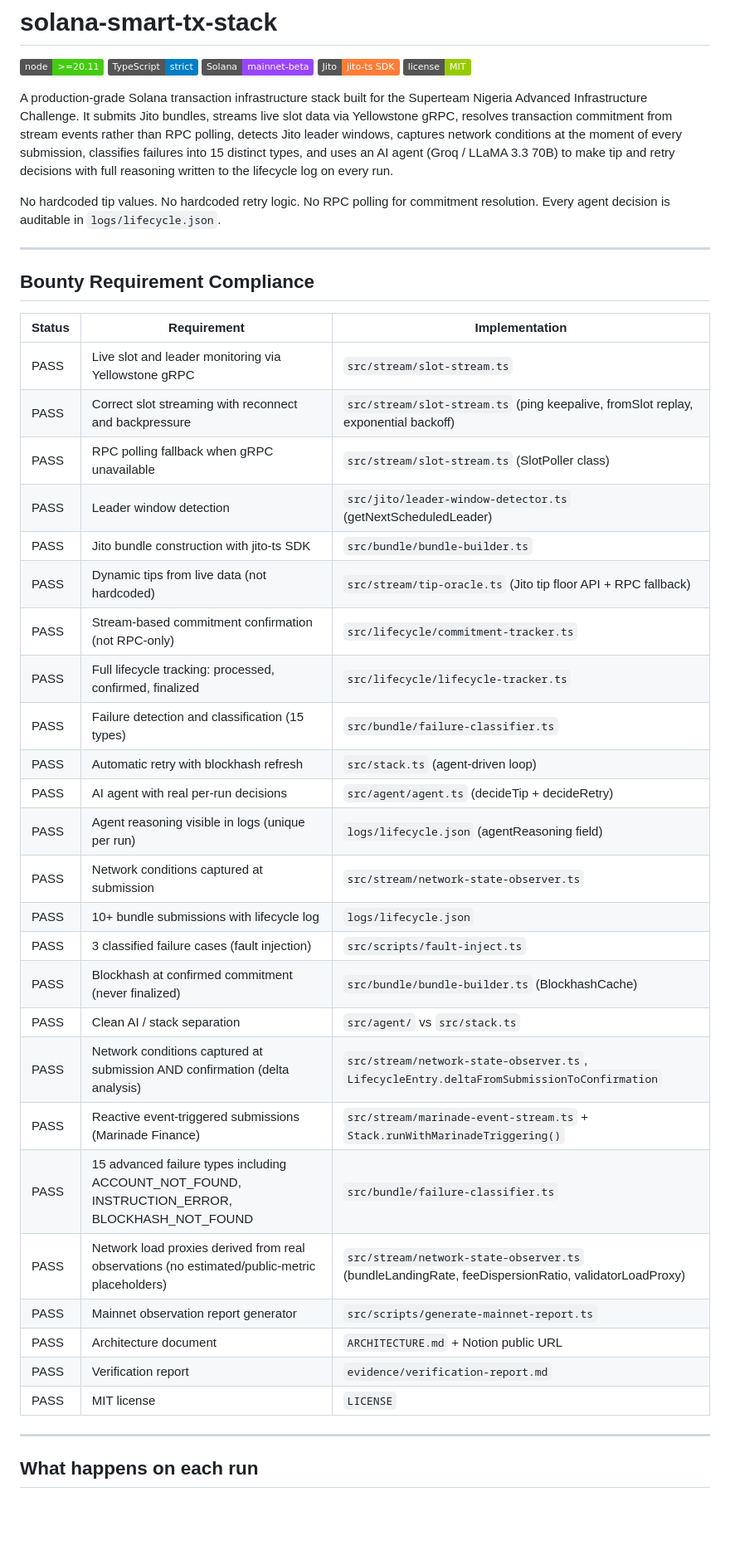
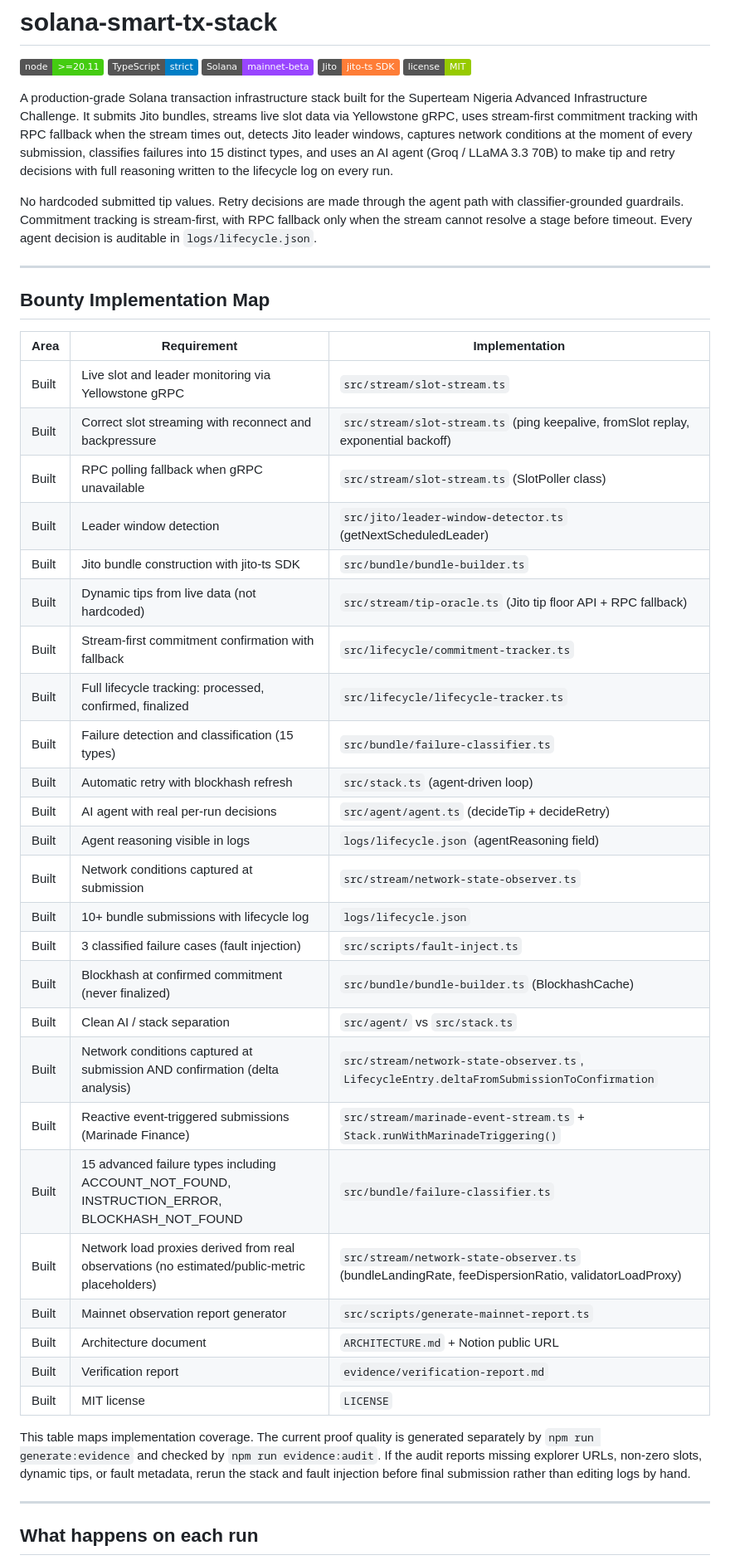
Before and after one commit to Focus1010/solana-smart-tx-stack, a Markdown page: README.md, the part around one of its changes. Shown at 83% size. GitHub-like rendering; badges without logos; blank space fills up the shorter version.

Commit message:
Clarify implementation and evidence status

```diff
--- a/README.md
+++ b/README.md
@@ -6,41 +6,43 @@
 ![jito](https://img.shields.io/badge/Jito-jito--ts%20SDK-orange)
 ![license](https://img.shields.io/badge/license-MIT-green)
 
-A production-grade Solana transaction infrastructure stack built for the Superteam Nigeria Advanced Infrastructure Challenge. It submits Jito bundles, streams live slot data via Yellowstone gRPC, resolves transaction commitment from stream events rather than RPC polling, detects Jito leader windows, captures network conditions at the moment of every submission, classifies failures into 15 distinct types, and uses an AI agent (Groq / LLaMA 3.3 70B) to make tip and retry decisions with full reasoning written to the lifecycle log on every run.
+A production-grade Solana transaction infrastructure stack built for the Superteam Nigeria Advanced Infrastructure Challenge. It submits Jito bundles, streams live slot data via Yellowstone gRPC, uses stream-first commitment tracking with RPC fallback when the stream times out, detects Jito leader windows, captures network conditions at the moment of every submission, classifies failures into 15 distinct types, and uses an AI agent (Groq / LLaMA 3.3 70B) to make tip and retry decisions with full reasoning written to the lifecycle log on every run.
 
-No hardcoded tip values. No hardcoded retry logic. No RPC polling for commitment resolution. Every agent decision is auditable in `logs/lifecycle.json`.
+No hardcoded submitted tip values. Retry decisions are made through the agent path with classifier-grounded guardrails. Commitment tracking is stream-first, with RPC fallback only when the stream cannot resolve a stage before timeout. Every agent decision is auditable in `logs/lifecycle.json`.
 
 ---
 
-## Bounty Requirement Compliance
+## Bounty Implementation Map
 
-| Status | Requirement | Implementation |
+| Area | Requirement | Implementation |
 |--------|-------------|----------------|
-| PASS | Live slot and leader monitoring via Yellowstone gRPC | `src/stream/slot-stream.ts` |
-| PASS | Correct slot streaming with reconnect and backpressure | `src/stream/slot-stream.ts` (ping keepalive, fromSlot replay, exponential backoff) |
-| PASS | RPC polling fallback when gRPC unavailable | `src/stream/slot-stream.ts` (SlotPoller class) |
-| PASS | Leader window detection | `src/jito/leader-window-detector.ts` (getNextScheduledLeader) |
-| PASS | Jito bundle construction with jito-ts SDK | `src/bundle/bundle-builder.ts` |
-| PASS | Dynamic tips from live data (not hardcoded) | `src/stream/tip-oracle.ts` (Jito tip floor API + RPC fallback) |
-| PASS | Stream-based commitment confirmation (not RPC-only) | `src/lifecycle/commitment-tracker.ts` |
-| PASS | Full lifecycle tracking: processed, confirmed, finalized | `src/lifecycle/lifecycle-tracker.ts` |
-| PASS | Failure detection and classification (15 types) | `src/bundle/failure-classifier.ts` |
-| PASS | Automatic retry with blockhash refresh | `src/stack.ts` (agent-driven loop) |
-| PASS | AI agent with real per-run decisions | `src/agent/agent.ts` (decideTip + decideRetry) |
-| PASS | Agent reasoning visible in logs (unique per run) | `logs/lifecycle.json` (agentReasoning field) |
-| PASS | Network conditions captured at submission | `src/stream/network-state-observer.ts` |
-| PASS | 10+ bundle submissions with lifecycle log | `logs/lifecycle.json` |
-| PASS | 3 classified failure cases (fault injection) | `src/scripts/fault-inject.ts` |
-| PASS | Blockhash at confirmed commitment (never finalized) | `src/bundle/bundle-builder.ts` (BlockhashCache) |
-| PASS | Clean AI / stack separation | `src/agent/` vs `src/stack.ts` |
-| PASS | Network conditions captured at submission AND confirmation (delta analysis) | `src/stream/network-state-observer.ts`, `LifecycleEntry.deltaFromSubmissionToConfirmation` |
-| PASS | Reactive event-triggered submissions (Marinade Finance) | `src/stream/marinade-event-stream.ts` + `Stack.runWithMarinadeTriggering()` |
-| PASS | 15 advanced failure types including ACCOUNT_NOT_FOUND, INSTRUCTION_ERROR, BLOCKHASH_NOT_FOUND | `src/bundle/failure-classifier.ts` |
-| PASS | Network load proxies derived from real observations (no estimated/public-metric placeholders) | `src/stream/network-state-observer.ts` (bundleLandingRate, feeDispersionRatio, validatorLoadProxy) |
-| PASS | Mainnet observation report generator | `src/scripts/generate-mainnet-report.ts` |
-| PASS | Architecture document | `ARCHITECTURE.md` + Notion public URL |
-| PASS | Verification report | `evidence/verification-report.md` |
-| PASS | MIT license | `LICENSE` |
+| Built | Live slot and leader monitoring via Yellowstone gRPC | `src/stream/slot-stream.ts` |
+| Built | Correct slot streaming with reconnect and backpressure | `src/stream/slot-stream.ts` (ping keepalive, fromSlot replay, exponential backoff) |
+| Built | RPC polling fallback when gRPC unavailable | `src/stream/slot-stream.ts` (SlotPoller class) |
+| Built | Leader window detection | `src/jito/leader-window-detector.ts` (getNextScheduledLeader) |
+| Built | Jito bundle construction with jito-ts SDK | `src/bundle/bundle-builder.ts` |
+| Built | Dynamic tips from live data (not hardcoded) | `src/stream/tip-oracle.ts` (Jito tip floor API + RPC fallback) |
+| Built | Stream-first commitment confirmation with fallback | `src/lifecycle/commitment-tracker.ts` |
+| Built | Full lifecycle tracking: processed, confirmed, finalized | `src/lifecycle/lifecycle-tracker.ts` |
+| Built | Failure detection and classification (15 types) | `src/bundle/failure-classifier.ts` |
+| Built | Automatic retry with blockhash refresh | `src/stack.ts` (agent-driven loop) |
+| Built | AI agent with real per-run decisions | `src/agent/agent.ts` (decideTip + decideRetry) |
+| Built | Agent reasoning visible in logs | `logs/lifecycle.json` (agentReasoning field) |
+| Built | Network conditions captured at submission | `src/stream/network-state-observer.ts` |
+| Built | 10+ bundle submissions with lifecycle log | `logs/lifecycle.json` |
+| Built | 3 classified failure cases (fault injection) | `src/scripts/fault-inject.ts` |
+| Built | Blockhash at confirmed commitment (never finalized) | `src/bundle/bundle-builder.ts` (BlockhashCache) |
+| Built | Clean AI / stack separation | `src/agent/` vs `src/stack.ts` |
+| Built | Network conditions captured at submission AND confirmation (delta analysis) | `src/stream/network-state-observer.ts`, `LifecycleEntry.deltaFromSubmissionToConfirmation` |
+| Built | Reactive event-triggered submissions (Marinade Finance) | `src/stream/marinade-event-stream.ts` + `Stack.runWithMarinadeTriggering()` |
+| Built | 15 advanced failure types including ACCOUNT_NOT_FOUND, INSTRUCTION_ERROR, BLOCKHASH_NOT_FOUND | `src/bundle/failure-classifier.ts` |
+| Built | Network load proxies derived from real observations (no estimated/public-metric placeholders) | `src/stream/network-state-observer.ts` (bundleLandingRate, feeDispersionRatio, validatorLoadProxy) |
+| Built | Mainnet observation report generator | `src/scripts/generate-mainnet-report.ts` |
+| Built | Architecture document | `ARCHITECTURE.md` + Notion public URL |
+| Built | Verification report | `evidence/verification-report.md` |
+| Built | MIT license | `LICENSE` |
+
+This table maps implementation coverage. The current proof quality is generated separately by `npm run generate:evidence` and checked by `npm run evidence:audit`. If the audit reports missing explorer URLs, non-zero slots, dynamic tips, or fault metadata, rerun the stack and fault injection before final submission rather than editing logs by hand.
 
 ---
 
```
Also changed, not shown: other parts of README.md (+2 -2 lines).
